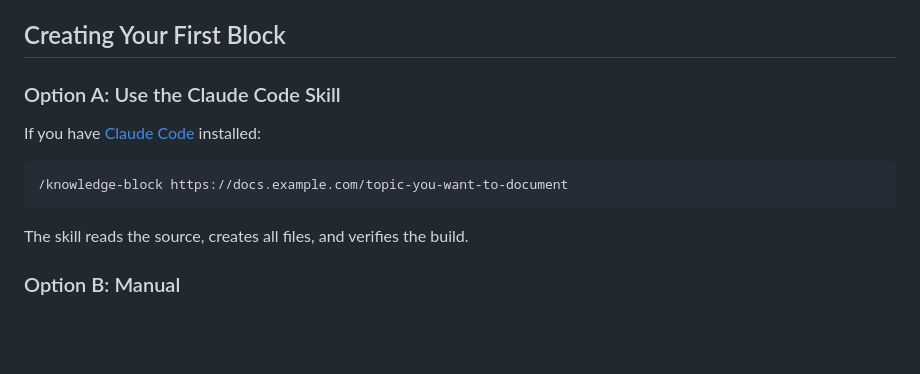
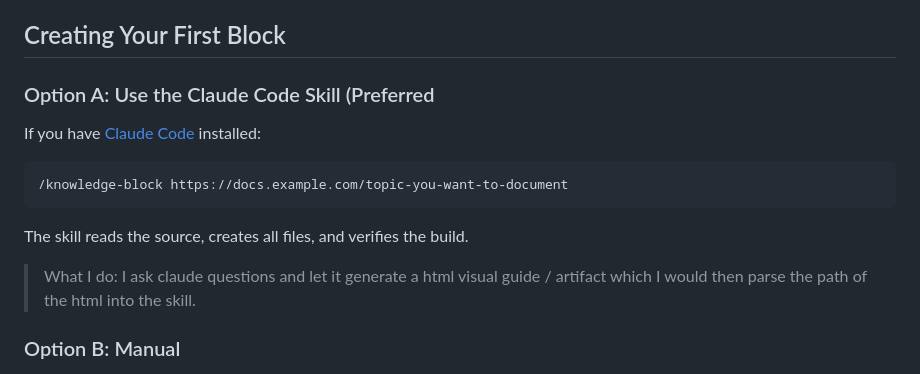
Before and after one commit to MonkeScripts/knowledge-blocks, a Markdown page: README.md, the part around the change. GitHub-like rendering; blank space fills up the shorter version.

Commit message:
Update README to emphasize preferred block creation method
Clarified preferred method for creating a block using Claude Code Skill.

````diff
--- a/README.md
+++ b/README.md
@@ -30,7 +30,7 @@ Open `http://localhost:3000` to see the block index.
 
 ## Creating Your First Block
 
-### Option A: Use the Claude Code Skill
+### Option A: Use the Claude Code Skill (Preferred
 
 If you have [Claude Code](https://claude.ai/code) installed:
 
@@ -39,6 +39,7 @@ If you have [Claude Code](https://claude.ai/code) installed:
 ```
 
 The skill reads the source, creates all files, and verifies the build.
+> What I do: I ask claude questions and let it generate a html visual guide / artifact which I would then parse the path of the html into the skill.
 
 ### Option B: Manual
 
````
